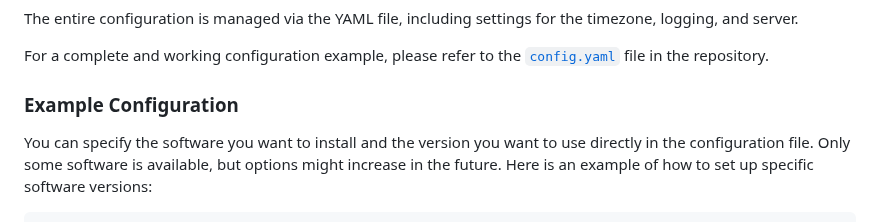
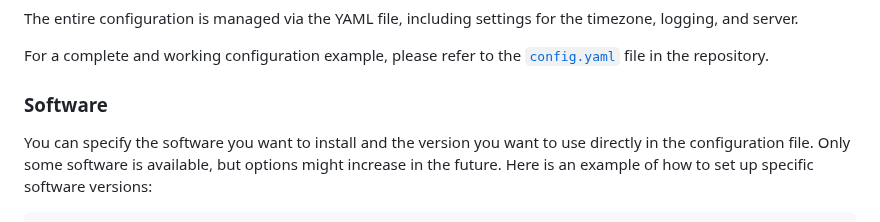
Before and after one commit to flohoss/gocron, a Markdown page: README.md, the part around one of its changes. Drawn GitHub-style.

```diff
--- a/README.md
+++ b/README.md
@@ -110,7 +108,7 @@ The entire configuration is managed via the YAML file, including settings for th
 
 For a complete and working configuration example, please refer to the [`config.yaml`](/config/config.yaml) file in the repository.
 
-### Example Configuration
+### Software
 
 You can specify the software you want to install and the version you want to use directly in the configuration file.
 Only some software is available, but options might increase in the future.
```
Also changed, not shown: other parts of README.md (+19 -21 lines).
